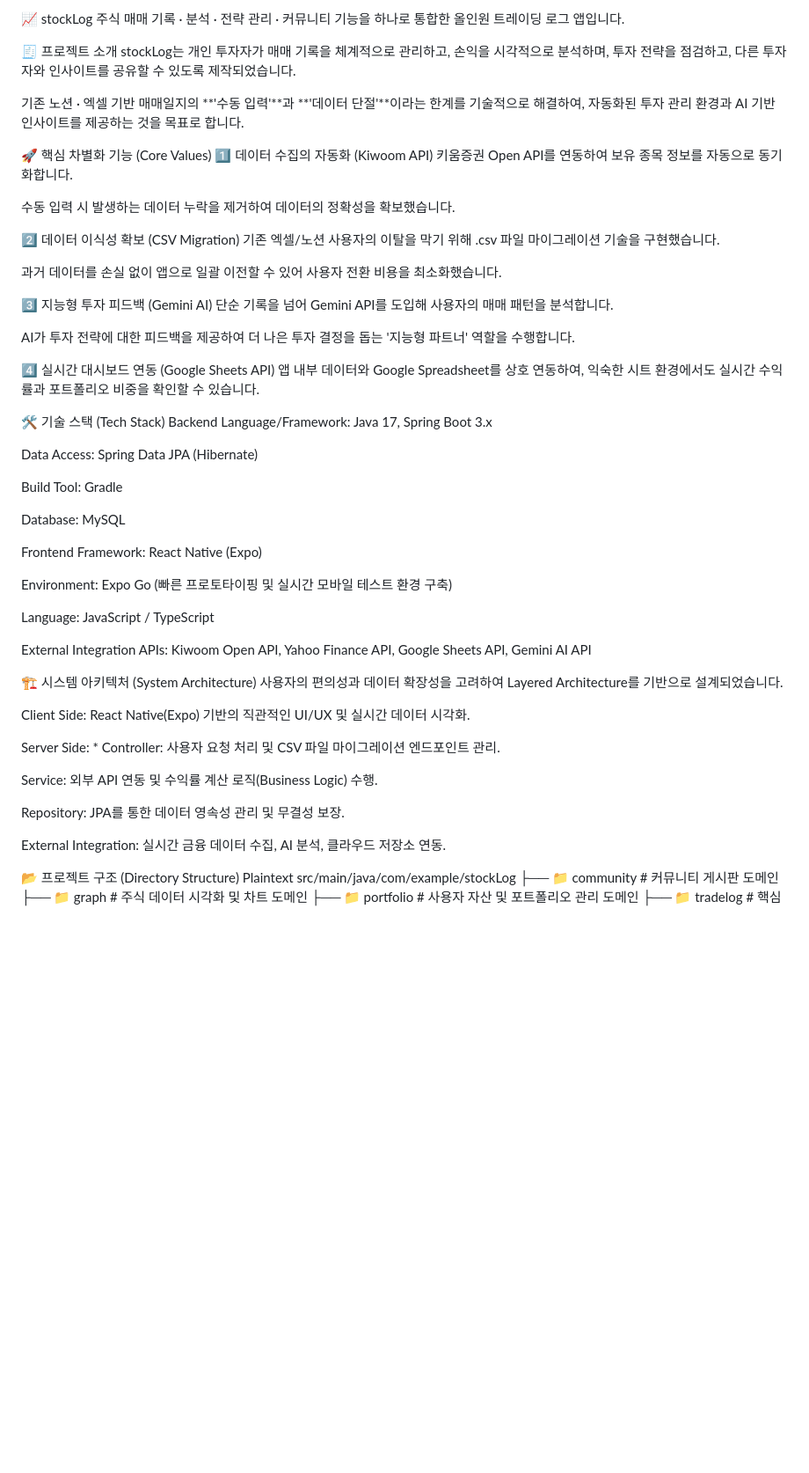
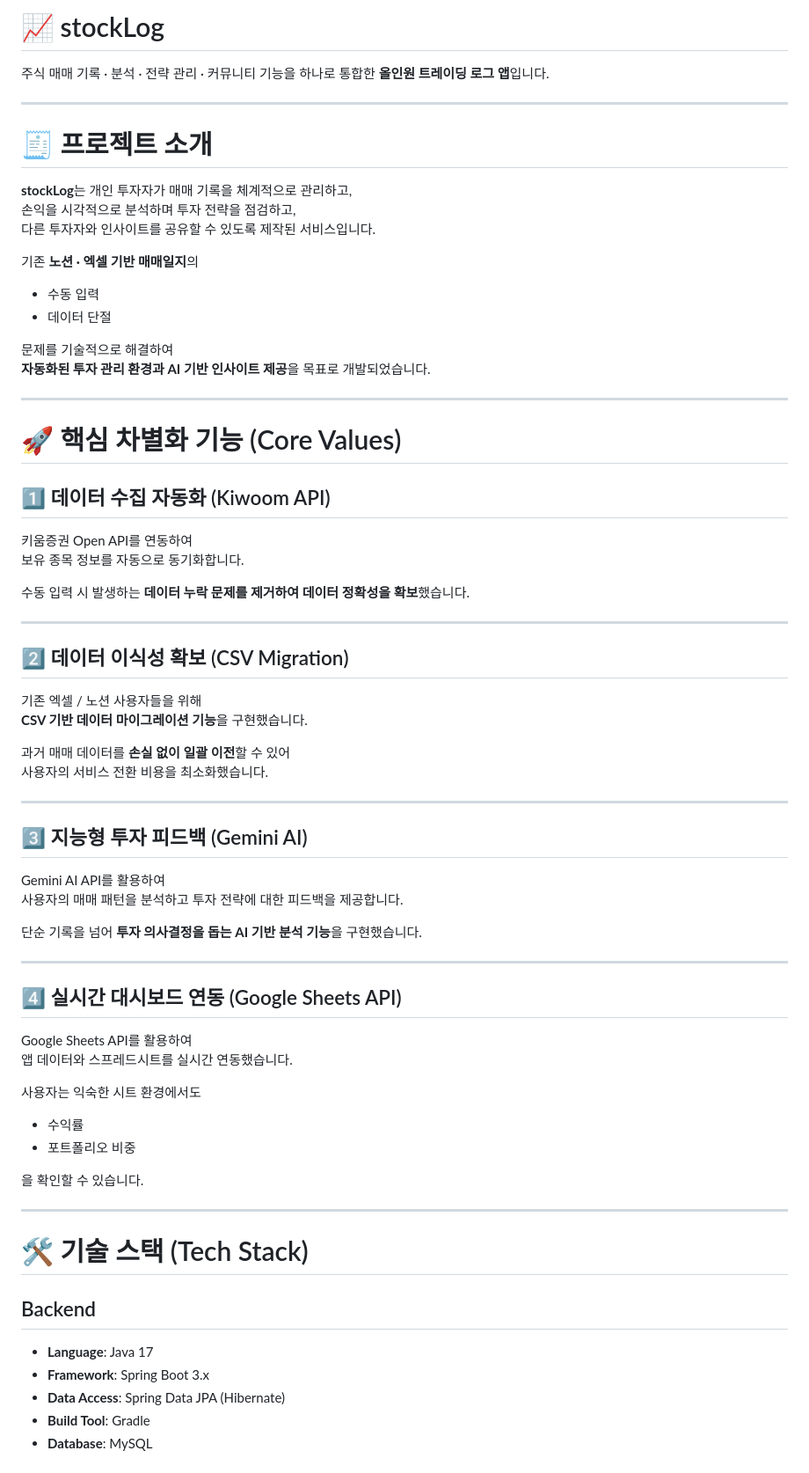
Before and after one commit to 2492dfd/stockLog_final, a Markdown page: README.md, the part around one of its changes. Shown at 88% size. GitHub-like rendering; blank space fills up the shorter version.

```diff
--- a/README.md
+++ b/README.md
@@ -1,62 +1,76 @@
-📈 stockLog
-주식 매매 기록 · 분석 · 전략 관리 · 커뮤니티 기능을 하나로 통합한 올인원 트레이딩 로그 앱입니다.
+# 📈 stockLog
 
-🧾 프로젝트 소개
-stockLog는 개인 투자자가 매매 기록을 체계적으로 관리하고, 손익을 시각적으로 분석하며, 투자 전략을 점검하고, 다른 투자자와 인사이트를 공유할 수 있도록 제작되었습니다.
+주식 매매 기록 · 분석 · 전략 관리 · 커뮤니티 기능을 하나로 통합한 **올인원 트레이딩 로그 앱**입니다.
 
-기존 노션 · 엑셀 기반 매매일지의 **'수동 입력'**과 **'데이터 단절'**이라는 한계를 기술적으로 해결하여, 자동화된 투자 관리 환경과 AI 기반 인사이트를 제공하는 것을 목표로 합니다.
+---
 
-🚀 핵심 차별화 기능 (Core Values)
-1️⃣ 데이터 수집의 자동화 (Kiwoom API)
-키움증권 Open API를 연동하여 보유 종목 정보를 자동으로 동기화합니다.
+# 🧾 프로젝트 소개
 
-수동 입력 시 발생하는 데이터 누락을 제거하여 데이터의 정확성을 확보했습니다.
+**stockLog**는 개인 투자자가 매매 기록을 체계적으로 관리하고,
+손익을 시각적으로 분석하며 투자 전략을 점검하고,
+다른 투자자와 인사이트를 공유할 수 있도록 제작된 서비스입니다.
 
-2️⃣ 데이터 이식성 확보 (CSV Migration)
-기존 엑셀/노션 사용자의 이탈을 막기 위해 .csv 파일 마이그레이션 기술을 구현했습니다.
+기존 **노션 · 엑셀 기반 매매일지**의
 
-과거 데이터를 손실 없이 앱으로 일괄 이전할 수 있어 사용자 전환 비용을 최소화했습니다.
+- 수동 입력
+- 데이터 단절
 
-3️⃣ 지능형 투자 피드백 (Gemini AI)
-단순 기록을 넘어 Gemini API를 도입해 사용자의 매매 패턴을 분석합니다.
+문제를 기술적으로 해결하여
+**자동화된 투자 관리 환경과 AI 기반 인사이트 제공**을 목표로 개발되었습니다.
 
-AI가 투자 전략에 대한 피드백을 제공하여 더 나은 투자 결정을 돕는 '지능형 파트너' 역할을 수행합니다.
+---
 
-4️⃣ 실시간 대시보드 연동 (Google Sheets API)
-앱 내부 데이터와 Google Spreadsheet를 상호 연동하여, 익숙한 시트 환경에서도 실시간 수익률과 포트폴리오 비중을 확인할 수 있습니다.
+# 🚀 핵심 차별화 기능 (Core Values)
 
-🛠 기술 스택 (Tech Stack)
-Backend
-Language/Framework: Java 17, Spring Boot 3.x
+## 1️⃣ 데이터 수집 자동화 (Kiwoom API)
 
-Data Access: Spring Data JPA (Hibernate)
+키움증권 Open API를 연동하여
+보유 종목 정보를 자동으로 동기화합니다.
 
-Build Tool: Gradle
+수동 입력 시 발생하는 **데이터 누락 문제를 제거하여 데이터 정확성을 확보**했습니다.
 
-Database: MySQL
+---
 
-Frontend
-Framework: React Native (Expo)
+## 2️⃣ 데이터 이식성 확보 (CSV Migration)
 
-Environment: Expo Go (빠른 프로토타이핑 및 실시간 모바일 테스트 환경 구축)
+기존 엑셀 / 노션 사용자들을 위해
+**CSV 기반 데이터 마이그레이션 기능**을 구현했습니다.
 
-Language: JavaScript / TypeScript
+과거 매매 데이터를 **손실 없이 일괄 이전**할 수 있어
+사용자의 서비스 전환 비용을 최소화했습니다.
 
-External Integration
-APIs: Kiwoom Open API, Yahoo Finance API, Google Sheets API, Gemini AI API
+---
 
-🏗 시스템 아키텍처 (System Architecture)
-사용자의 편의성과 데이터 확장성을 고려하여 Layered Architecture를 기반으로 설계되었습니다.
+## 3️⃣ 지능형 투자 피드백 (Gemini AI)
 
-Client Side: React Native(Expo) 기반의 직관적인 UI/UX 및 실시간 데이터 시각화.
+Gemini AI API를 활용하여
+사용자의 매매 패턴을 분석하고 투자 전략에 대한 피드백을 제공합니다.
 
-Server Side: * Controller: 사용자 요청 처리 및 CSV 파일 마이그레이션 엔드포인트 관리.
+단순 기록을 넘어 **투자 의사결정을 돕는 AI 기반 분석 기능**을 구현했습니다.
 
-Service: 외부 API 연동 및 수익률 계산 로직(Business Logic) 수행.
+---
 
-Repository: JPA를 통한 데이터 영속성 관리 및 무결성 보장.
+## 4️⃣ 실시간 대시보드 연동 (Google Sheets API)
 
-External Integration: 실시간 금융 데이터 수집, AI 분석, 클라우드 저장소 연동.
+Google Sheets API를 활용하여
+앱 데이터와 스프레드시트를 실시간 연동했습니다.
 
-📂 프로젝트 구조 (Directory Structure)
-Plaintext
+사용자는 익숙한 시트 환경에서도
+
+- 수익률
+- 포트폴리오 비중
+
+을 확인할 수 있습니다.
+
+---
+
+# 🛠 기술 스택 (Tech Stack)
+
+## Backend
+
+- **Language**: Java 17
+- **Framework**: Spring Boot 3.x
+- **Data Access**: Spring Data JPA (Hibernate)
+- **Build Tool**: Gradle
+- **Database**: MySQL
+
```
Also changed, not shown: other parts of README.md (+215 -40 lines).
